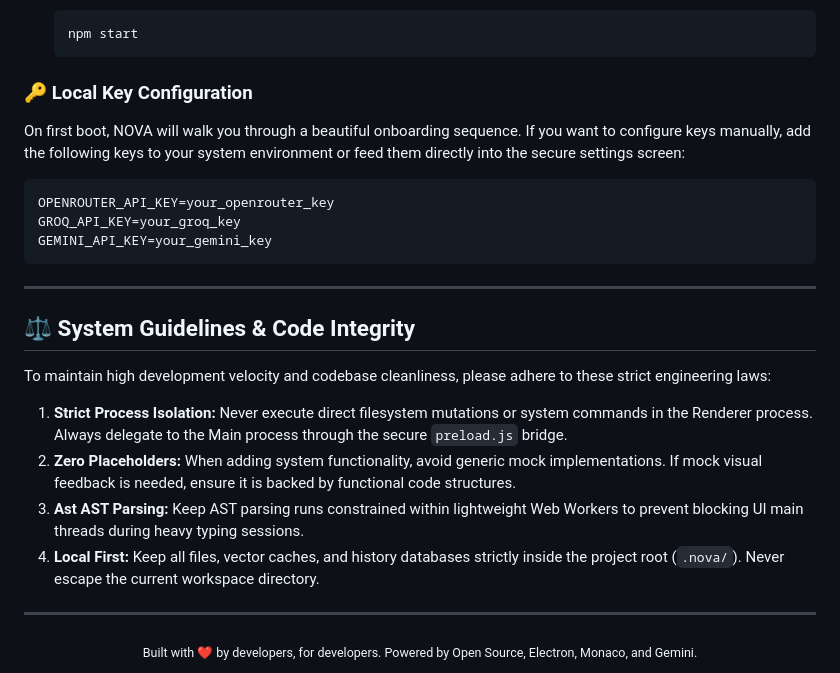
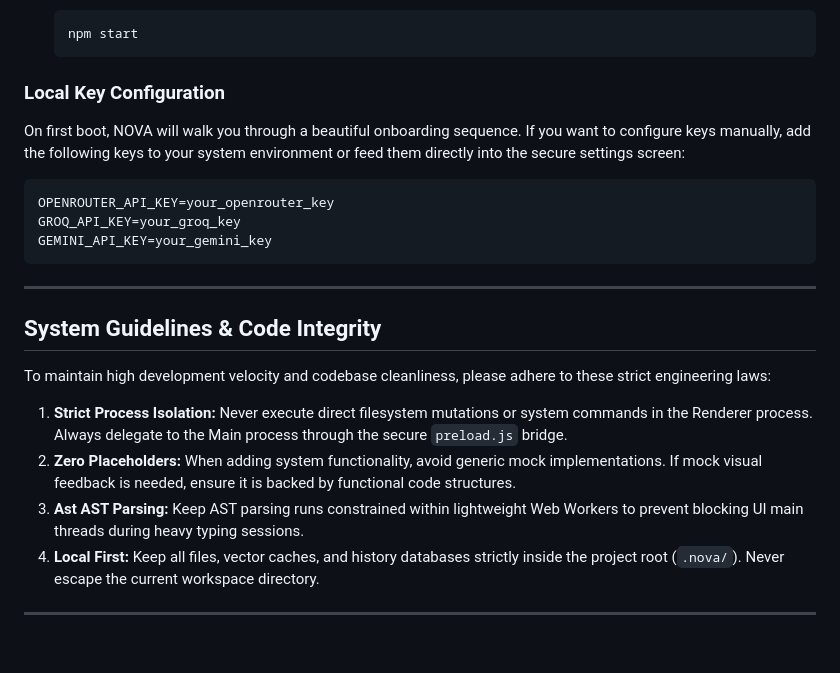
Before and after one commit to CodeNebula-Dev/NOVA-IDE, a Markdown page: README.md, the part around one of its changes. GitHub-like rendering; blank space fills up the shorter version.

````diff
--- a/README.md
+++ b/README.md
@@ -291,7 +291,7 @@ Ensure you have the following installed on your machine:
     npm start
     ```
 
-### 🔑 Local Key Configuration
+###  Local Key Configuration
 On first boot, NOVA will walk you through a beautiful onboarding sequence. If you want to configure keys manually, add the following keys to your system environment or feed them directly into the secure settings screen:
 ```env
 OPENROUTER_API_KEY=your_openrouter_key
@@ -301,7 +301,7 @@ GEMINI_API_KEY=your_gemini_key
 
 ---
 
-## ⚖️ System Guidelines & Code Integrity
+##  System Guidelines & Code Integrity
 
 To maintain high development velocity and codebase cleanliness, please adhere to these strict engineering laws:
 1.  **Strict Process Isolation:** Never execute direct filesystem mutations or system commands in the Renderer process. Always delegate to the Main process through the secure `preload.js` bridge.
@@ -310,7 +310,3 @@ To maintain high development velocity and codebase cleanliness, please adhere to
 4.  **Local First:** Keep all files, vector caches, and history databases strictly inside the project root (`.nova/`). Never escape the current workspace directory.
 
 ---
-
-<div align="center">
-  <sub>Built with ❤️ by developers, for developers. Powered by Open Source, Electron, Monaco, and Gemini.</sub>
-</div>
````
Also changed, not shown: other parts of README.md (+38 -38 lines).
